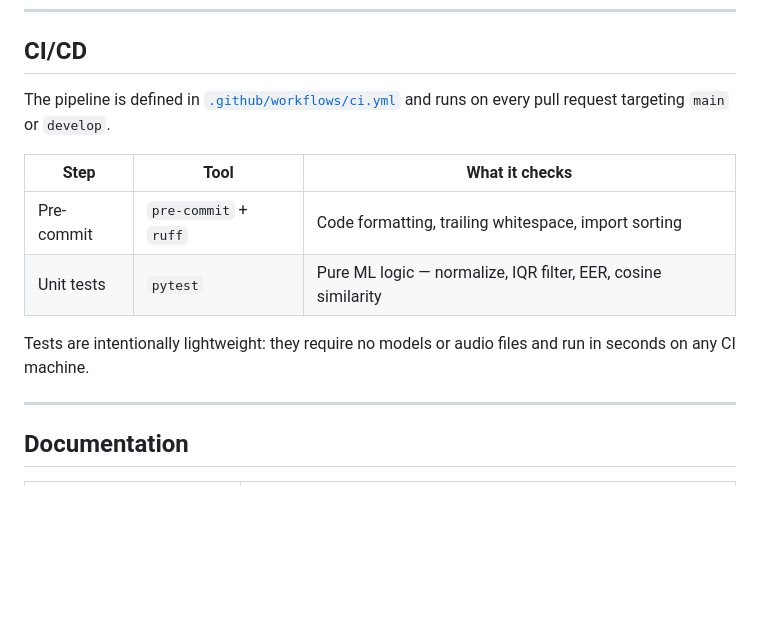
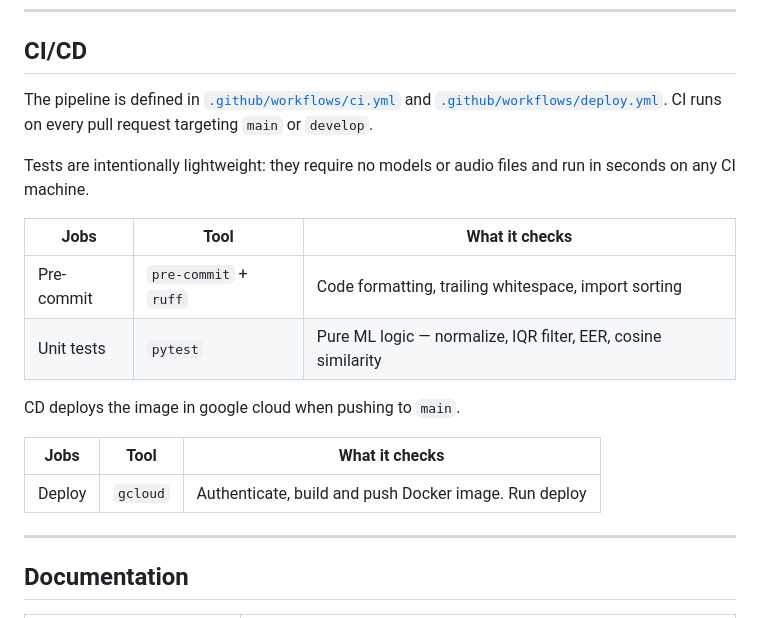
Before and after one commit to thomas25254/INFO9023-MLSD-Project, a Markdown page: README.md, the part around the change. Rendered like a GitHub page; blank space fills up the shorter version.

Commit message:
Added CD to readme

```diff
--- a/README.md
+++ b/README.md
@@ -277,14 +277,20 @@ Deployment guide → [`docs/DEPLOYMENT.md`](docs/DEPLOYMENT.md)
 
 ## CI/CD
 
-The pipeline is defined in [`.github/workflows/ci.yml`](.github/workflows/ci.yml) and runs on every pull request targeting `main` or `develop`.
+The pipeline is defined in [`.github/workflows/ci.yml`](.github/workflows/ci.yml) and [`.github/workflows/deploy.yml`](.github/workflows/deploy.yml). CI runs on every pull request targeting `main` or `develop`.
 
-| Step | Tool | What it checks |
+Tests are intentionally lightweight: they require no models or audio files and run in seconds on any CI machine.
+
+| Jobs | Tool | What it checks |
 |------|------|----------------|
 | Pre-commit | `pre-commit` + `ruff` | Code formatting, trailing whitespace, import sorting |
 | Unit tests | `pytest` | Pure ML logic — normalize, IQR filter, EER, cosine similarity |
 
-Tests are intentionally lightweight: they require no models or audio files and run in seconds on any CI machine.
+CD deploys the image in google cloud when pushing to `main`.
+
+| Jobs | Tool | What it checks |
+|------|------|----------------|
+| Deploy | `gcloud` | Authenticate, build and push Docker image. Run deploy |
 
 ---
 
```
